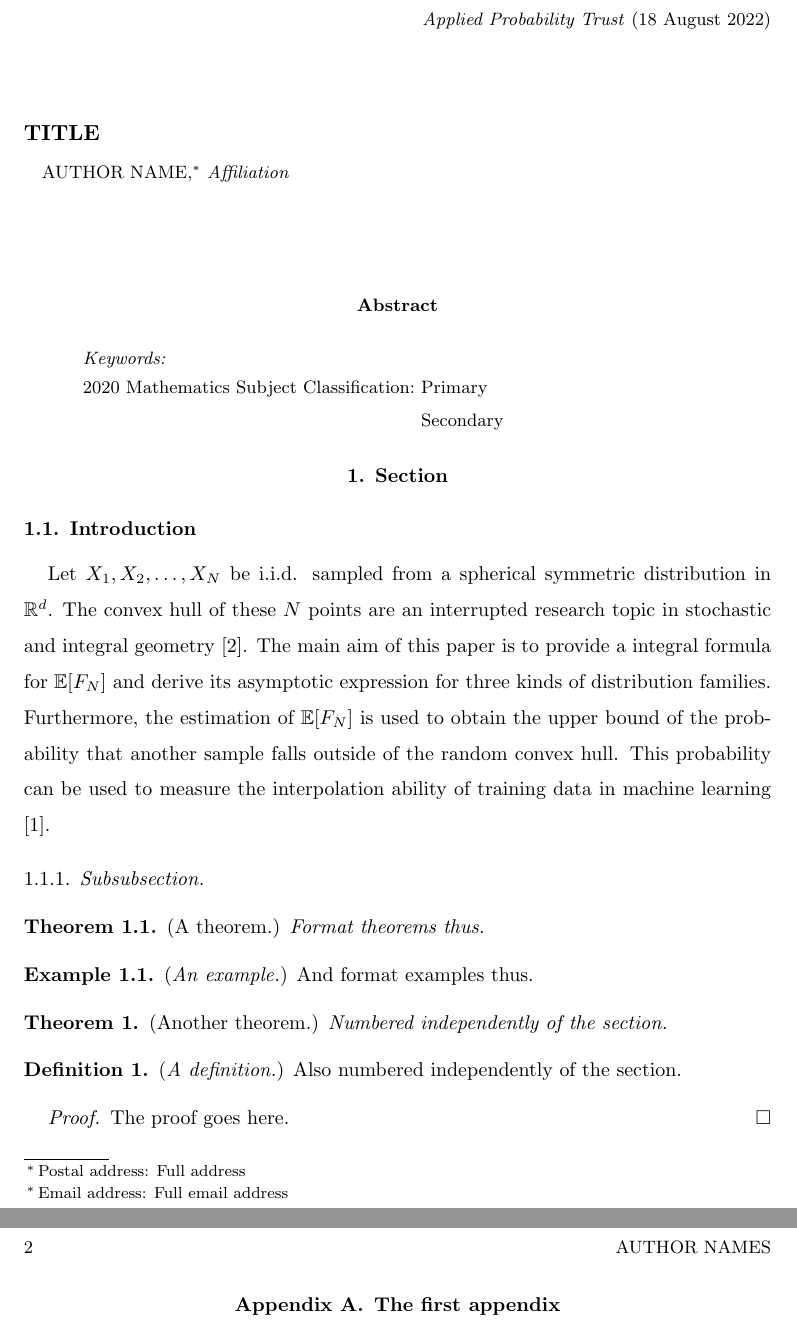
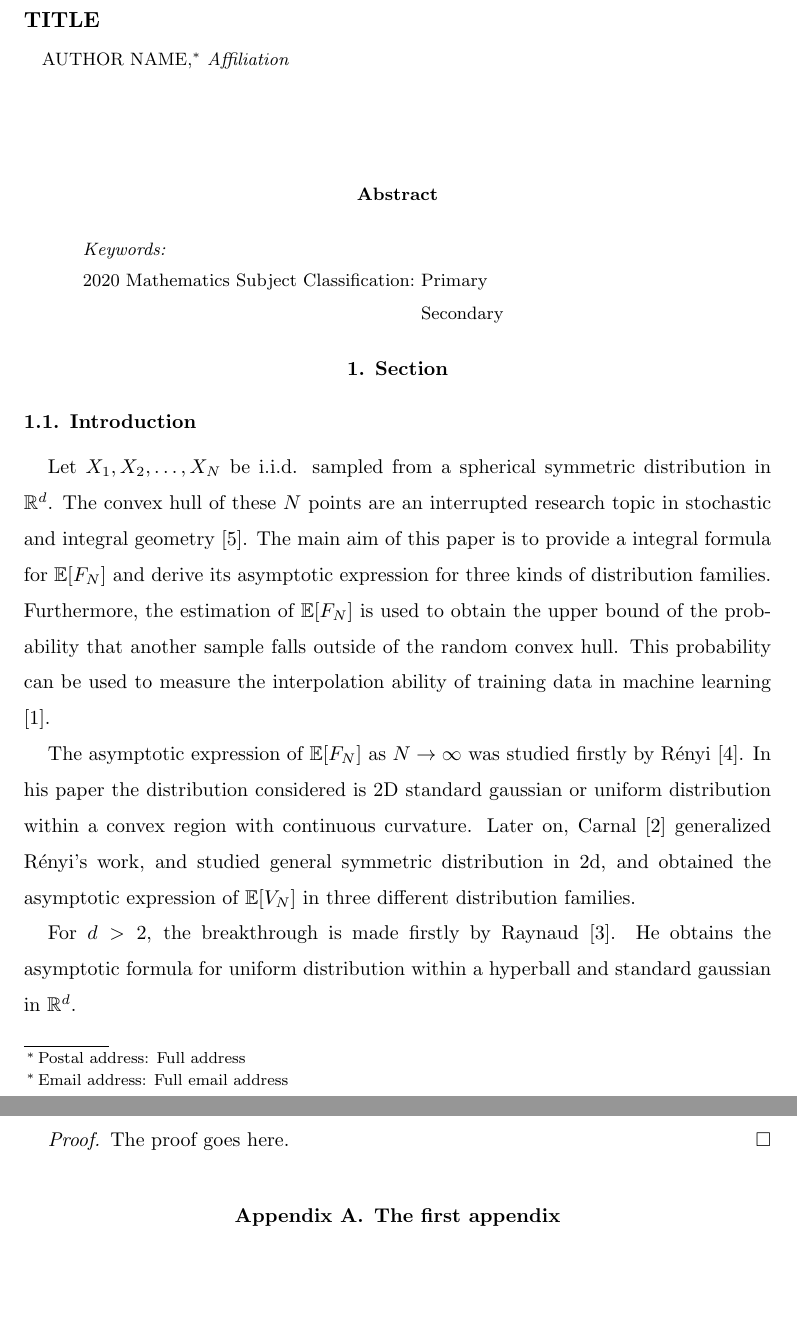
Before and after one commit to zhaofeng-shu33/convex_hull_submission, a LaTeX document (APT_Template.tex): two parts of pages 1 and 2 of 2 before the commit and two parts of pages 1 and 2 of 3 after it, joined at a grey line, cut at the place of the change, the shorter picture padded with empty space. Compiled offline with pdfLaTeX.

Commit message:
update file title

```diff
--- a/APT Template.tex
+++ b/APT_Template.tex
@@ -51,34 +51,31 @@ of the probability that another sample falls outside of the random convex hull.
 measure the interpolation ability of training data in machine learning
 \cite{balestriero2021learning}.
 
-\subsubsection{Subsubsection.} % Initial capital letter, then lower case. Full stop.
+The asymptotic expression of $\E[F_N]$ as $N\to \infty$
+was studied firstly by R{\'e}nyi \cite{renyi1963konvexe}.
+In his paper the distribution considered
+is 2D standard gaussian or uniform distribution within a convex region with continuous curvature.
+Later on, Carnal \cite{carnal1970konvexe} generalized R{\'e}nyi's work,
+and studied general symmetric distribution in 2d,
+and obtained the asymptotic expression of $\E[V_N]$
+in three different distribution families.
+
+For $d>2$, the breakthrough is made firstly by
+Raynaud
+\cite{raynaud1970enveloppe}.
+He obtains the asymptotic formula for uniform distribution within a hyperball
+and standard gaussian in $\mathbb{R}^d$.
 
 % If you write a theorem, lemma, proposition etc please use the
 % appropriate environments. For instance:
 
-\begin{thm}[A theorem]
-Format theorems thus. \end{thm}    %Use {thm} for Theorems, {cor} for Corollaries,
-                                  %{lem} for Lemmata, {prop} for Propositions, etc.
-                                  %numbered within sections.
-
-\begin{ex}[An example]
-And format examples thus.\end{ex} %Use {rem} for a Remark, {rems} for Remarks, {defn}
+%Use {rem} for a Remark, {rems} for Remarks, {defn}
                                   %for a definition, etc. numbered within sections.
 
                                   %If numbering theorems, etc. within sections,
                                   %uncomment the line in the preamble to number
                                   %equations within sections too.
-
-\begin{theorem}[Another theorem]  %Use {theorem} for Theorems, {corollary} for
-Numbered independently of         %Corollaries, {lemma} for Lemmata, {proposition} for
-the section. \end{theorem}        %Propositions, etc. numbered independently of
-                                  %sections.
-
-\begin{definition}[A definition]  %Use {remark} for Remark, {Remarks} for
-Also numbered independently of    %Remarks, {definition} for Definition, etc.
-the section. \end{definition}     %numbered independently of sections.
-
-                                  %For unnumbered Remarks, use {remnn}, {defnn}, etc.
+     %For unnumbered Remarks, use {remnn}, {defnn}, etc.
 
 % The proof of a result should go in the proof environment:
 \begin{proof}
```
